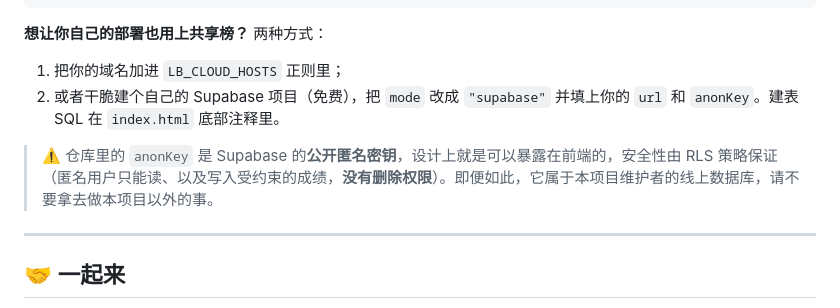
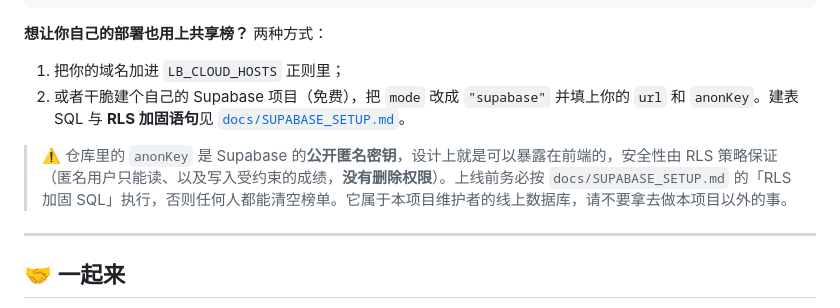
Before and after one commit to Jeffrey114-514/us-admit-sim, a Markdown page: README.md, the part around the change. Rendered like a GitHub page.

Commit message:
docs: 新增 SUPABASE_SETUP.md 固化 RLS 加固 SQL，README 指向它

```diff
--- a/README.md
+++ b/README.md
@@ -78,9 +78,9 @@ const LEADERBOARD = {
 **想让你自己的部署也用上共享榜？** 两种方式：
 
 1. 把你的域名加进 `LB_CLOUD_HOSTS` 正则里；
-2. 或者干脆建个自己的 Supabase 项目（免费），把 `mode` 改成 `"supabase"` 并填上你的 `url` 和 `anonKey`。建表 SQL 在 `index.html` 底部注释里。
+2. 或者干脆建个自己的 Supabase 项目（免费），把 `mode` 改成 `"supabase"` 并填上你的 `url` 和 `anonKey`。建表 SQL 与 **RLS 加固语句**见 [`docs/SUPABASE_SETUP.md`](docs/SUPABASE_SETUP.md)。
 
-> ⚠️ 仓库里的 `anonKey` 是 Supabase 的**公开匿名密钥**，设计上就是可以暴露在前端的，安全性由 RLS 策略保证（匿名用户只能读、以及写入受约束的成绩，**没有删除权限**）。即便如此，它属于本项目维护者的线上数据库，请不要拿去做本项目以外的事。
+> ⚠️ 仓库里的 `anonKey` 是 Supabase 的**公开匿名密钥**，设计上就是可以暴露在前端的，安全性由 RLS 策略保证（匿名用户只能读、以及写入受约束的成绩，**没有删除权限**）。上线前务必按 `docs/SUPABASE_SETUP.md` 的「RLS 加固 SQL」执行，否则任何人都能清空榜单。它属于本项目维护者的线上数据库，请不要拿去做本项目以外的事。
 
 ---
 
```
Also changed, not shown: docs/SUPABASE_SETUP.md (added, +148 -0 lines).
